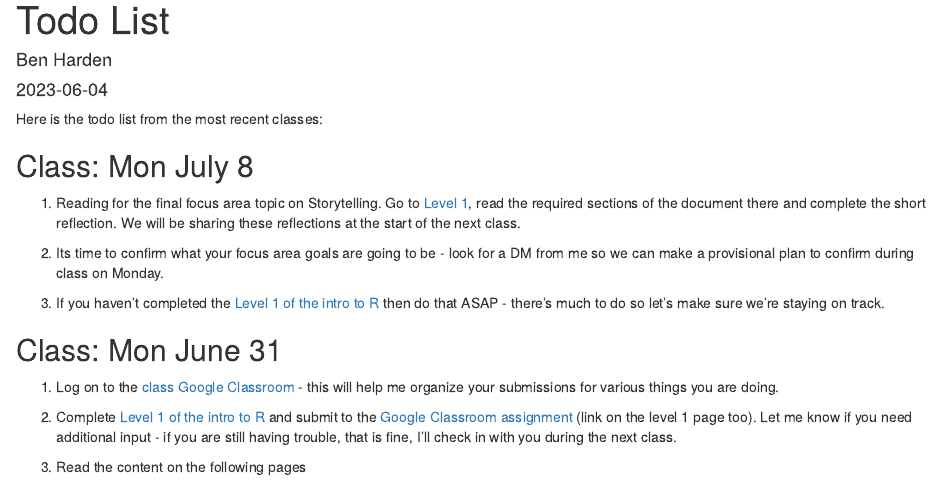
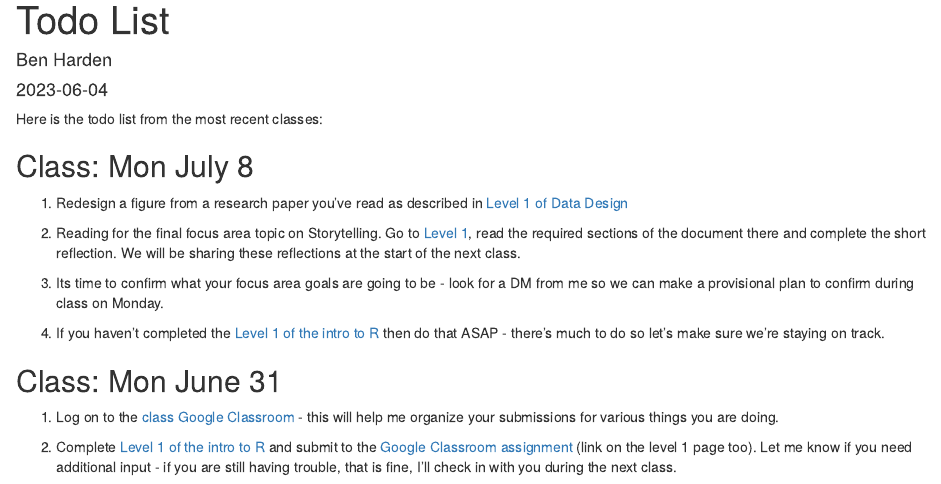
Before and after one commit to benharden27/pepclass2024, an R Markdown document (content/todo/index.Rmd): the page in a window 1100 px wide, from its top. Rendered offline with R 4.5, knitr and Pandoc, with nearby package versions.

Commit message:
todo update

```diff
--- a/content/todo/index.Rmd
+++ b/content/todo/index.Rmd
@@ -12,6 +12,8 @@ Here is the todo list from the most recent classes:
 
 
 ## Class: Mon July 8
+
+1. Redesign a figure from a research paper you've read as described in [Level 1 of Data Design](/classes/focus-areas/data-design/level-1)
 
 1. Reading for the final focus area topic on Storytelling. Go to [Level 1](/classes/focus-areas/storytelling/level-1), read the required sections of the document there and complete the short reflection. We will be sharing these reflections at the start of the next class.
 
```
Also changed, not shown: content/todo/index.html.
